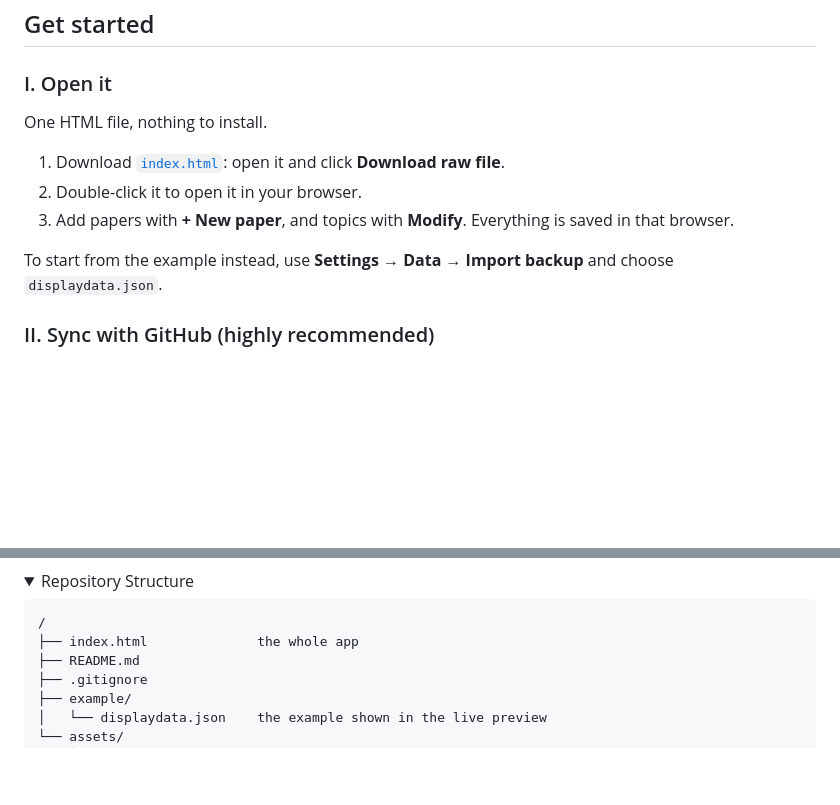
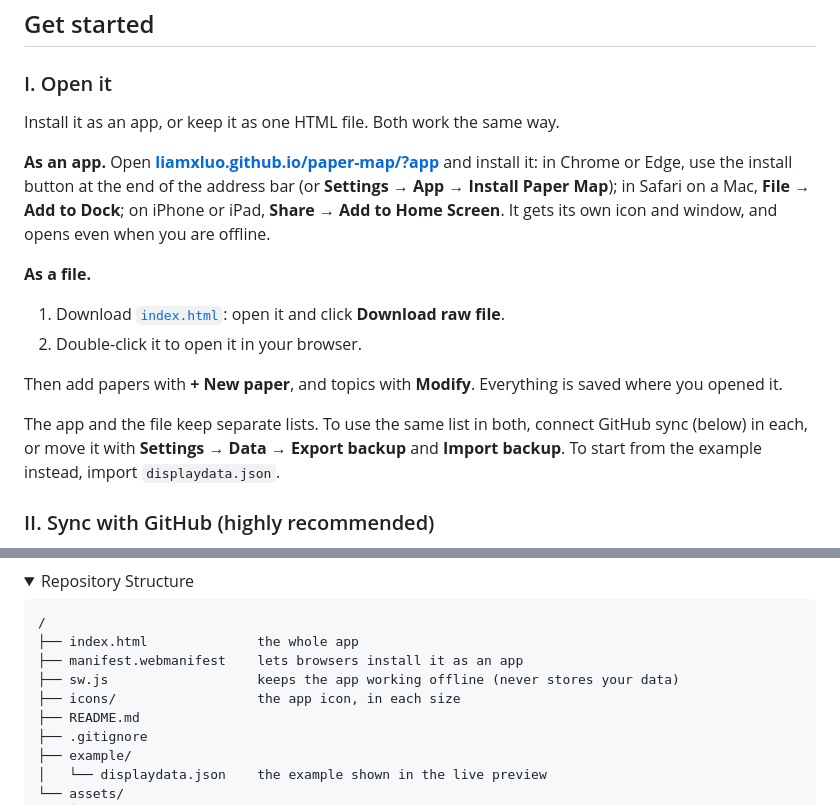
Before and after one commit to liamxluo/paper-map, a Markdown page: README.md, 2 parts joined by grey strips. Rendered like a GitHub page; folded sections open; blank space fills up the shorter version.

````diff
--- a/README.md
+++ b/README.md
@@ -34,13 +34,17 @@ A topic is where a paper lives; a concept is an idea it needs, with the year the
 
 ### I. Open it
 
-One HTML file, nothing to install.
+Install it as an app, or keep it as one HTML file. Both work the same way.
 
+**As an app.** Open **[liamxluo.github.io/paper-map/?app](https://liamxluo.github.io/paper-map/?app)** and install it: in Chrome or Edge, use the install button at the end of the address bar (or **Settings → App → Install Paper Map**); in Safari on a Mac, **File → Add to Dock**; on iPhone or iPad, **Share → Add to Home Screen**. It gets its own icon and window, and opens even when you are offline.
+
+**As a file.**
 1. Download [`index.html`](index.html): open it and click **Download raw file**.
 2. Double-click it to open it in your browser.
-3. Add papers with **+ New paper**, and topics with **Modify**. Everything is saved in that browser.
 
-To start from the example instead, use **Settings → Data → Import backup** and choose `displaydata.json`.
+Then add papers with **+ New paper**, and topics with **Modify**. Everything is saved where you opened it.
+
+The app and the file keep separate lists. To use the same list in both, connect GitHub sync (below) in each, or move it with **Settings → Data → Export backup** and **Import backup**. To start from the example instead, import `displaydata.json`.
 
 ### II. Sync with GitHub (highly recommended)
 
@@ -144,6 +148,9 @@ Pick Mist, Warm white or Pure white in **Settings → Paper**. In the same place
 ```
 /
 ├── index.html              the whole app
+├── manifest.webmanifest    lets browsers install it as an app
+├── sw.js                   keeps the app working offline (never stores your data)
+├── icons/                  the app icon, in each size
 ├── README.md
 ├── .gitignore
 ├── example/
````
Also changed, not shown: icons/apple-touch-icon.png (added), icons/icon-192.png (added), icons/icon-512.png (added), icons/maskable-512.png (added), 3 other files.
